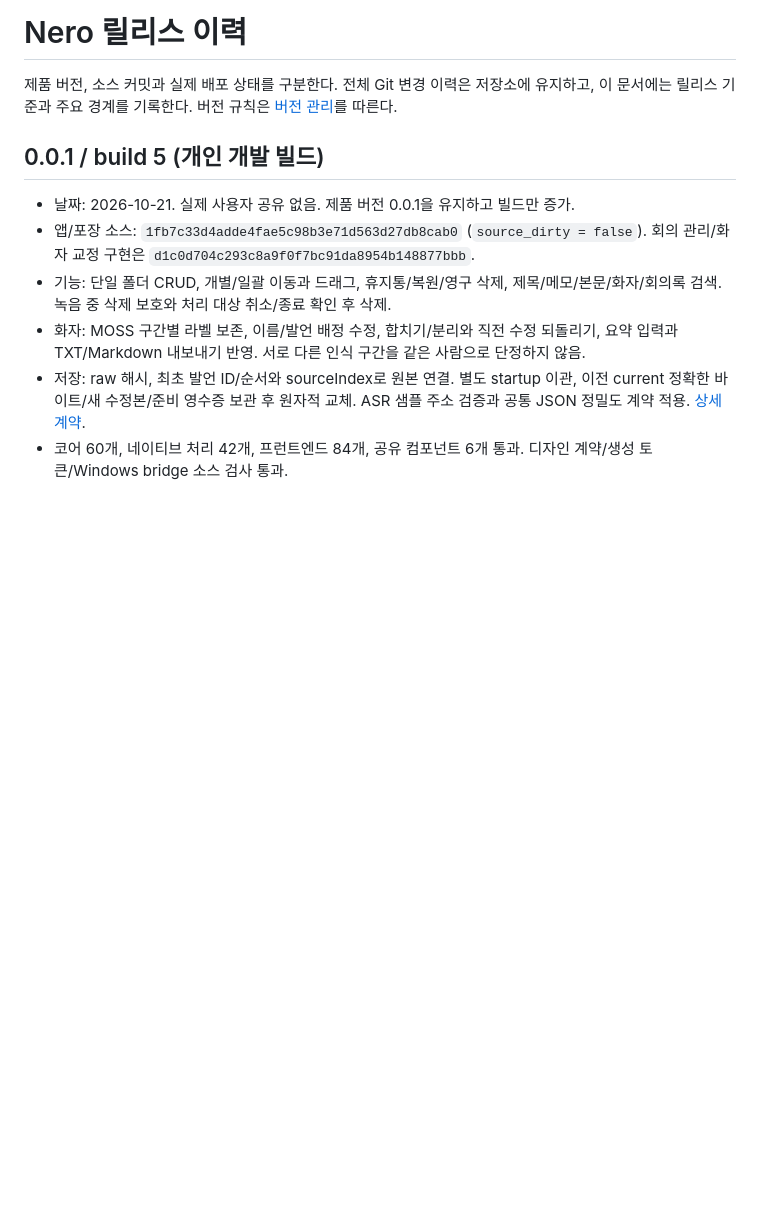
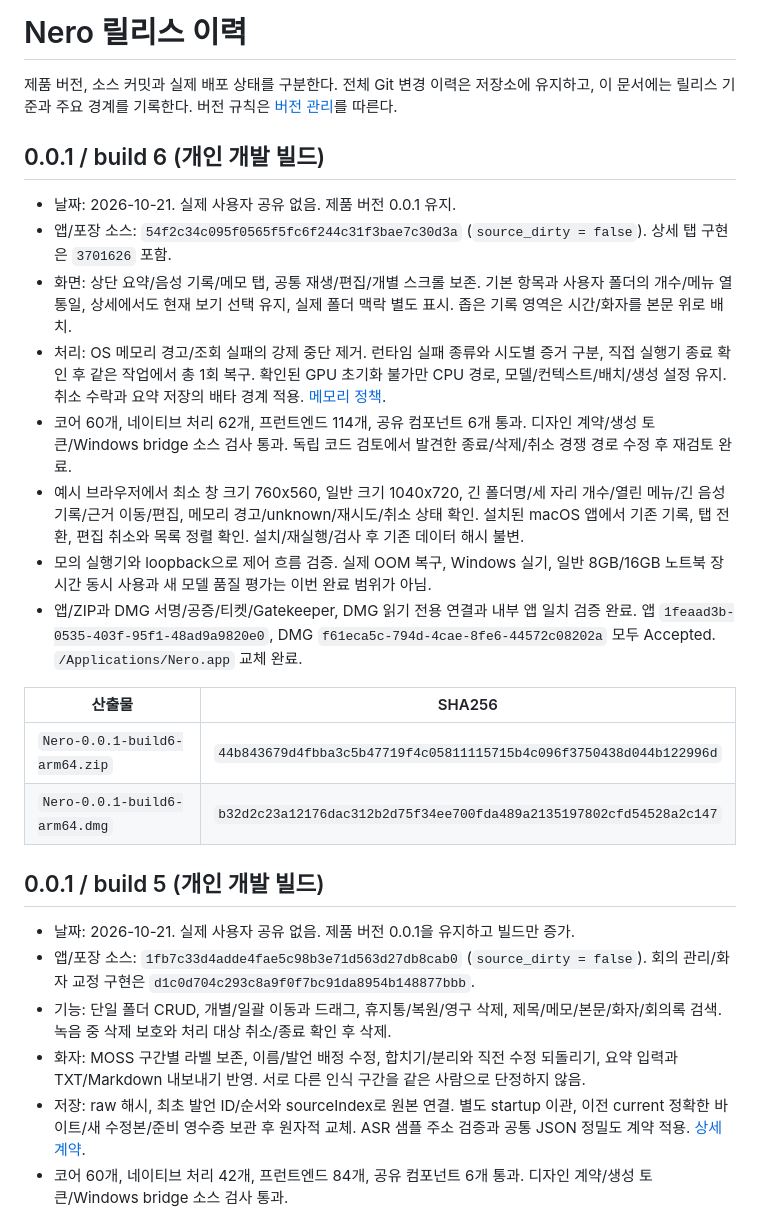
Before and after one commit to ChoSeongmin1128/Grove, a Markdown page: docs/release-history.md, the part around the change. GitHub-like rendering; blank space fills up the shorter version.

Commit message:
[docs]/ Nero build6 설치와 검증 기록

```diff
--- a/docs/release-history.md
+++ b/docs/release-history.md
@@ -1,6 +1,22 @@
 # Nero 릴리스 이력
 
 제품 버전, 소스 커밋과 실제 배포 상태를 구분한다. 전체 Git 변경 이력은 저장소에 유지하고, 이 문서에는 릴리스 기준과 주요 경계를 기록한다. 버전 규칙은 [버전 관리](versioning.md)를 따른다.
+
+## 0.0.1 / build 6 (개인 개발 빌드)
+
+- 날짜: 2026-10-21. 실제 사용자 공유 없음. 제품 버전 0.0.1 유지.
+- 앱/포장 소스: `54f2c34c095f0565f5fc6f244c31f3bae7c30d3a` (`source_dirty = false`). 상세 탭 구현은 `3701626` 포함.
+- 화면: 상단 요약/음성 기록/메모 탭, 공통 재생/편집/개별 스크롤 보존. 기본 항목과 사용자 폴더의 개수/메뉴 열 통일, 상세에서도 현재 보기 선택 유지, 실제 폴더 맥락 별도 표시. 좁은 기록 영역은 시간/화자를 본문 위로 배치.
+- 처리: OS 메모리 경고/조회 실패의 강제 중단 제거. 런타임 실패 종류와 시도별 증거 구분, 직접 실행기 종료 확인 후 같은 작업에서 총 1회 복구. 확인된 GPU 초기화 불가만 CPU 경로, 모델/컨텍스트/배치/생성 설정 유지. 취소 수락과 요약 저장의 배타 경계 적용. [메모리 정책](runtime-memory.md).
+- 코어 60개, 네이티브 처리 62개, 프런트엔드 114개, 공유 컴포넌트 6개 통과. 디자인 계약/생성 토큰/Windows bridge 소스 검사 통과. 독립 코드 검토에서 발견한 종료/삭제/취소 경쟁 경로 수정 후 재검토 완료.
+- 예시 브라우저에서 최소 창 크기 760x560, 일반 크기 1040x720, 긴 폴더명/세 자리 개수/열린 메뉴/긴 음성 기록/근거 이동/편집, 메모리 경고/unknown/재시도/취소 상태 확인. 설치된 macOS 앱에서 기존 기록, 탭 전환, 편집 취소와 목록 정렬 확인. 설치/재실행/검사 후 기존 데이터 해시 불변.
+- 모의 실행기와 loopback으로 제어 흐름 검증. 실제 OOM 복구, Windows 실기, 일반 8GB/16GB 노트북 장시간 동시 사용과 새 모델 품질 평가는 이번 완료 범위가 아님.
+- 앱/ZIP과 DMG 서명/공증/티켓/Gatekeeper, DMG 읽기 전용 연결과 내부 앱 일치 검증 완료. 앱 `1feaad3b-0535-403f-95f1-48ad9a9820e0`, DMG `f61eca5c-794d-4cae-8fe6-44572c08202a` 모두 Accepted. `/Applications/Nero.app` 교체 완료.
+
+| 산출물 | SHA256 |
+|---|---|
+| `Nero-0.0.1-build6-arm64.zip` | `44b843679d4fbba3c5b47719f4c05811115715b4c096f3750438d044b122996d` |
+| `Nero-0.0.1-build6-arm64.dmg` | `b32d2c23a12176dac312b2d75f34ee700fda489a2135197802cfd54528a2c147` |
 
 ## 0.0.1 / build 5 (개인 개발 빌드)
 
```
